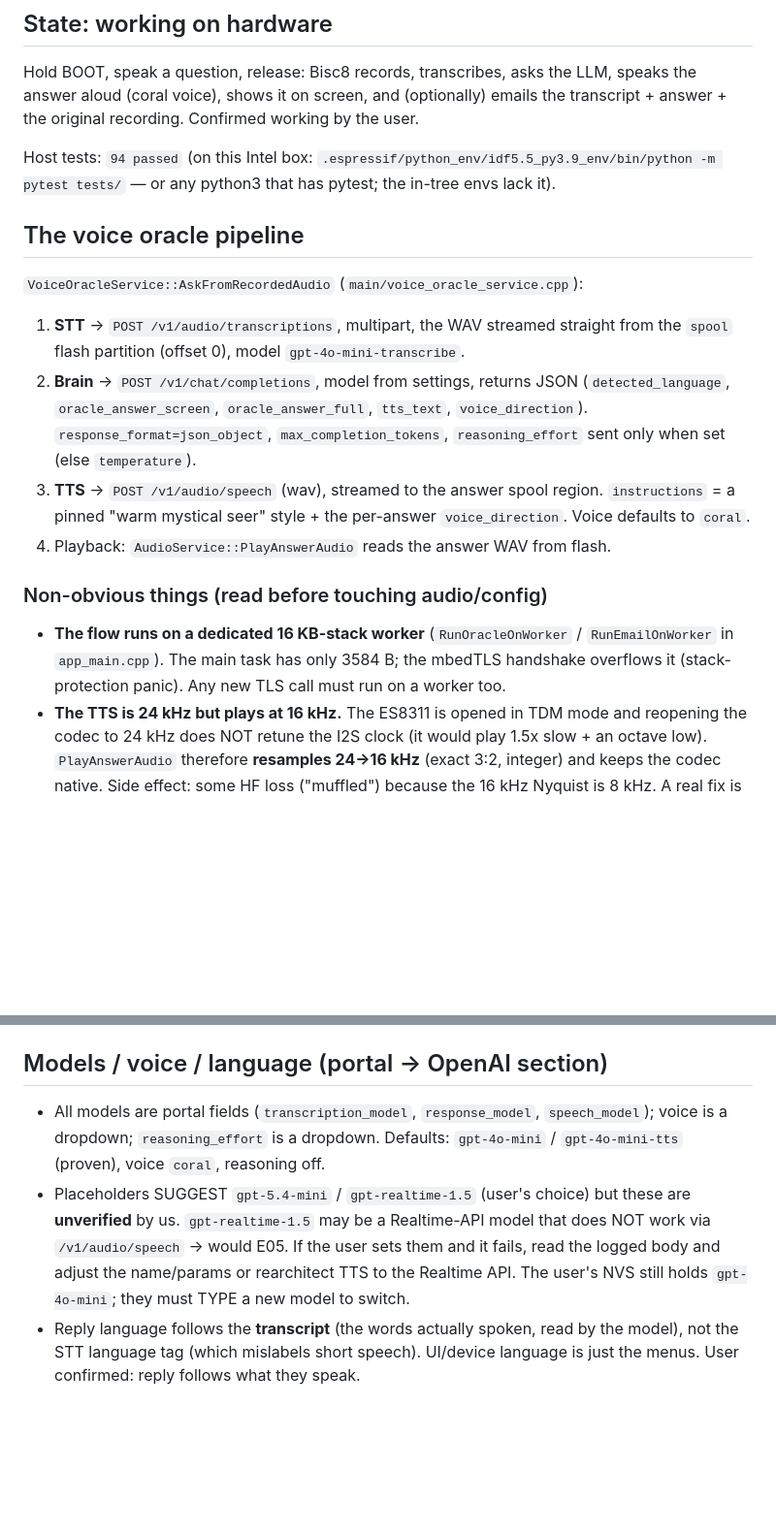
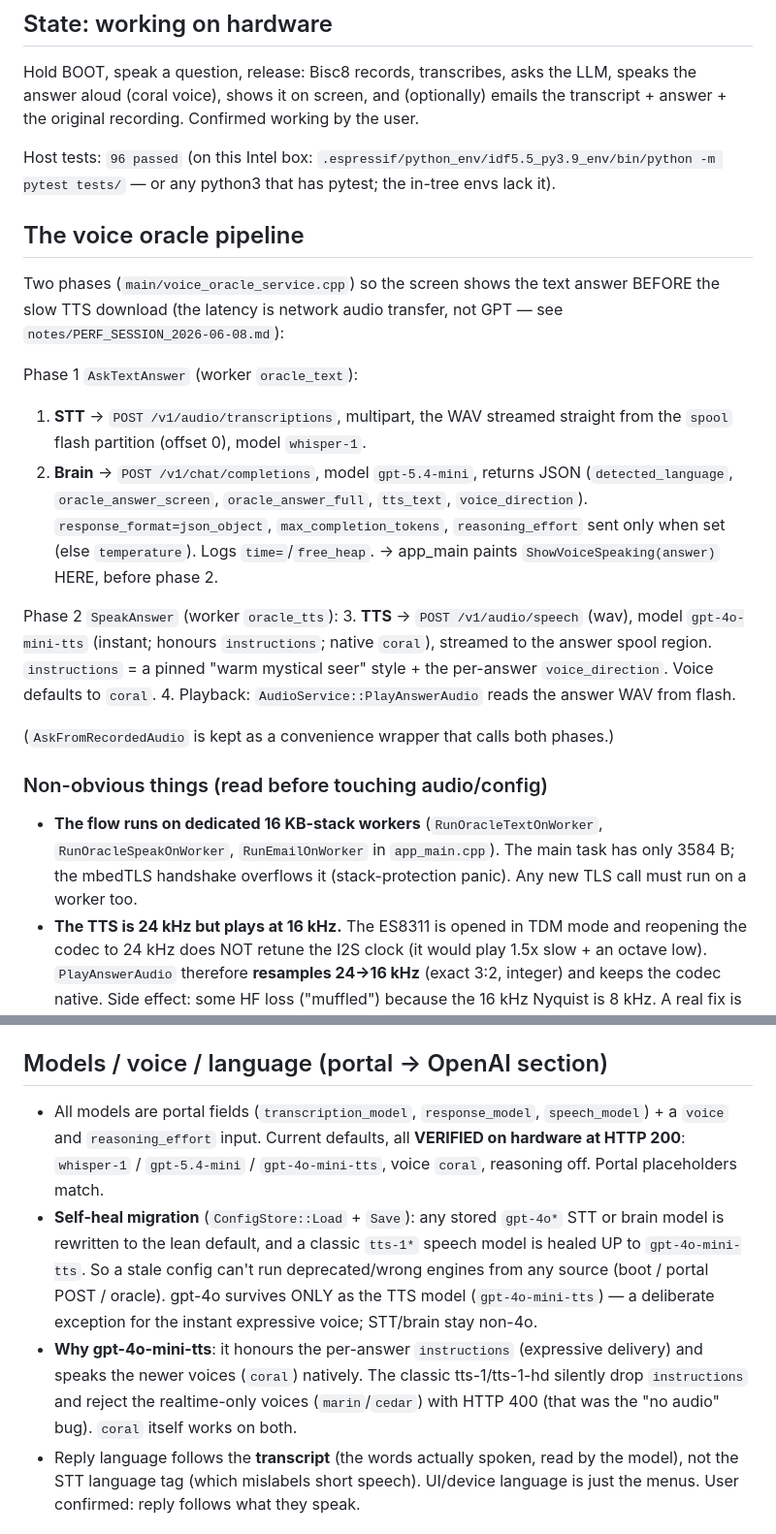
Before and after one commit to enuzzo/bisc8, a Markdown page: notes/HANDOFF_NEXT.md, 2 parts joined by grey strips. Shown at 97% size. Rendered like a GitHub page; blank space fills up the shorter version.

Commit message:
notes: consolidate the 2026-06-08 session + refresh the stale pipeline/models reference
Added a consolidated session writeup (model self-heal, email engines + refinements,
voice near-realtime, portal fix) and corrected the long-lived reference sections
that had drifted: the oracle pipeline is now two-phase (AskTextAnswer/SpeakAnswer
on the oracle_text/oracle_tts workers), STT=whisper-1, brain=gpt-5.4-mini,
TTS=gpt-4o-mini-tts; the Models section reflects the verified defaults + self-heal;
test count 94 -> 96.

Co-Authored-By: Claude Opus 4.8 (1M context) <noreply@anthropic.com>

```diff
--- a/notes/HANDOFF_NEXT.md
+++ b/notes/HANDOFF_NEXT.md
@@ -393,30 +434,40 @@ Hold BOOT, speak a question, release: Bisc8 records, transcribes, asks the LLM,
 speaks the answer aloud (coral voice), shows it on screen, and (optionally) emails
 the transcript + answer + the original recording. Confirmed working by the user.
 
-Host tests: `94 passed` (on this Intel box:
+Host tests: `96 passed` (on this Intel box:
 `.espressif/python_env/idf5.5_py3.9_env/bin/python -m pytest tests/` — or any
 python3 that has pytest; the in-tree envs lack it).
 
 ## The voice oracle pipeline
 
-`VoiceOracleService::AskFromRecordedAudio` (`main/voice_oracle_service.cpp`):
+Two phases (`main/voice_oracle_service.cpp`) so the screen shows the text answer
+BEFORE the slow TTS download (the latency is network audio transfer, not GPT —
+see `notes/PERF_SESSION_2026-06-08.md`):
+
+Phase 1 `AskTextAnswer` (worker `oracle_text`):
 1. **STT** -> `POST /v1/audio/transcriptions`, multipart, the WAV streamed straight
-   from the `spool` flash partition (offset 0), model `gpt-4o-mini-transcribe`.
-2. **Brain** -> `POST /v1/chat/completions`, model from settings, returns JSON
+   from the `spool` flash partition (offset 0), model `whisper-1`.
+2. **Brain** -> `POST /v1/chat/completions`, model `gpt-5.4-mini`, returns JSON
    (`detected_language`, `oracle_answer_screen`, `oracle_answer_full`, `tts_text`,
    `voice_direction`). `response_format=json_object`, `max_completion_tokens`,
-   `reasoning_effort` sent only when set (else `temperature`).
-3. **TTS** -> `POST /v1/audio/speech` (wav), streamed to the answer spool region.
+   `reasoning_effort` sent only when set (else `temperature`). Logs `time=`/`free_heap`.
+   -> app_main paints `ShowVoiceSpeaking(answer)` HERE, before phase 2.
+
+Phase 2 `SpeakAnswer` (worker `oracle_tts`):
+3. **TTS** -> `POST /v1/audio/speech` (wav), model `gpt-4o-mini-tts` (instant; honours
+   `instructions`; native `coral`), streamed to the answer spool region.
    `instructions` = a pinned "warm mystical seer" style + the per-answer
    `voice_direction`. Voice defaults to `coral`.
 4. Playback: `AudioService::PlayAnswerAudio` reads the answer WAV from flash.
 
+(`AskFromRecordedAudio` is kept as a convenience wrapper that calls both phases.)
+
 ### Non-obvious things (read before touching audio/config)
 
-- **The flow runs on a dedicated 16 KB-stack worker** (`RunOracleOnWorker` /
-  `RunEmailOnWorker` in `app_main.cpp`). The main task has only 3584 B; the mbedTLS
-  handshake overflows it (stack-protection panic). Any new TLS call must run on a
-  worker too.
+- **The flow runs on dedicated 16 KB-stack workers** (`RunOracleTextOnWorker`,
+  `RunOracleSpeakOnWorker`, `RunEmailOnWorker` in `app_main.cpp`). The main task has
+  only 3584 B; the mbedTLS handshake overflows it (stack-protection panic). Any new
+  TLS call must run on a worker too.
 - **The TTS is 24 kHz but plays at 16 kHz.** The ES8311 is opened in TDM mode and
   reopening the codec to 24 kHz does NOT retune the I2S clock (it would play 1.5x
   slow + an octave low). `PlayAnswerAudio` therefore **resamples 24->16 kHz**
@@ -449,13 +500,19 @@ now logged (`[ORACLE] brain http status=.. body=..`).
 ## Models / voice / language (portal -> OpenAI section)
 
 - All models are portal fields (`transcription_model`, `response_model`,
-  `speech_model`); voice is a dropdown; `reasoning_effort` is a dropdown.
-  Defaults: `gpt-4o-mini` / `gpt-4o-mini-tts` (proven), voice `coral`, reasoning off.
-- Placeholders SUGGEST `gpt-5.4-mini` / `gpt-realtime-1.5` (user's choice) but these
-  are **unverified** by us. `gpt-realtime-1.5` may be a Realtime-API model that does
-  NOT work via `/v1/audio/speech` -> would E05. If the user sets them and it fails,
-  read the logged body and adjust the name/params or rearchitect TTS to the Realtime
-  API. The user's NVS still holds `gpt-4o-mini`; they must TYPE a new model to switch.
+  `speech_model`) + a `voice` and `reasoning_effort` input. Current defaults, all
+  **VERIFIED on hardware at HTTP 200**: `whisper-1` / `gpt-5.4-mini` /
+  `gpt-4o-mini-tts`, voice `coral`, reasoning off. Portal placeholders match.
+- **Self-heal migration** (`ConfigStore::Load` + `Save`): any stored `gpt-4o*` STT or
+  brain model is rewritten to the lean default, and a classic `tts-1*` speech model is
+  healed UP to `gpt-4o-mini-tts`. So a stale config can't run deprecated/wrong engines
+  from any source (boot / portal POST / oracle). gpt-4o survives ONLY as the TTS model
+  (`gpt-4o-mini-tts`) — a deliberate exception for the instant expressive voice;
+  STT/brain stay non-4o.
+- **Why gpt-4o-mini-tts**: it honours the per-answer `instructions` (expressive
+  delivery) and speaks the newer voices (`coral`) natively. The classic tts-1/tts-1-hd
+  silently drop `instructions` and reject the realtime-only voices (`marin`/`cedar`)
+  with HTTP 400 (that was the "no audio" bug). `coral` itself works on both.
 - Reply language follows the **transcript** (the words actually spoken, read by the
   model), not the STT language tag (which mislabels short speech). UI/device language
   is just the menus. User confirmed: reply follows what they speak.
```
Also changed, not shown: other parts of notes/HANDOFF_NEXT.md (+41 -0 lines).
